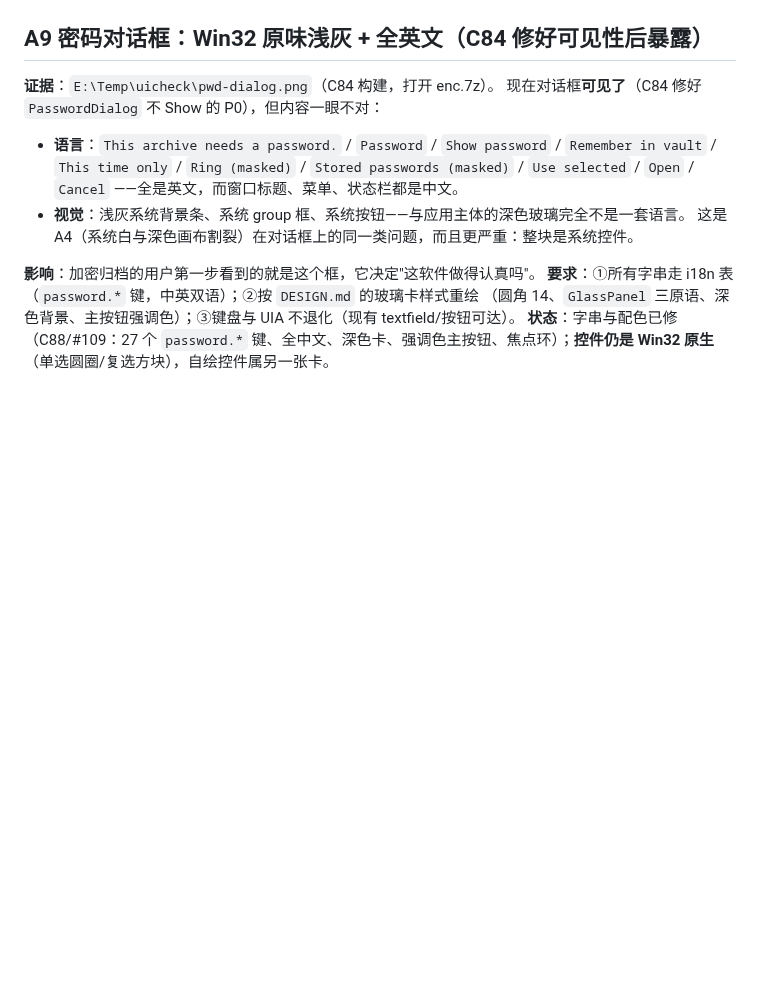
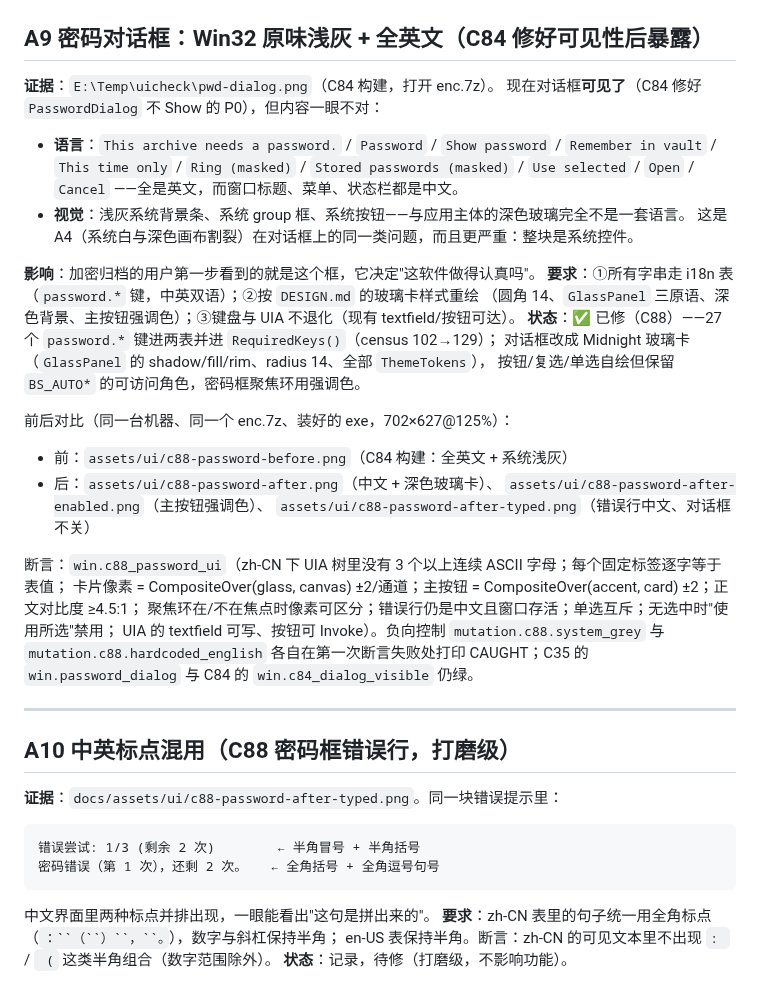
Before and after one commit to xueweijian/prism-archive, a Markdown page: docs/UI-AUDIT.md, the part around the change. GitHub-like rendering; blank space fills up the shorter version.

Commit message:
docs(ui): A10 -- half-width punctuation next to full-width in the zh-CN password error line

````diff
--- a/docs/UI-AUDIT.md
+++ b/docs/UI-AUDIT.md
@@ -194,4 +194,36 @@ WARN  i18n: language table unavailable: ...\Assets\Lang\en-US.json
 **影响**：加密归档的用户第一步看到的就是这个框，它决定"这软件做得认真吗"。
 **要求**：①所有字串走 i18n 表（`password.*` 键，中英双语）；②按 `DESIGN.md` 的玻璃卡样式重绘
 （圆角 14、`GlassPanel` 三原语、深色背景、主按钮强调色）；③键盘与 UIA 不退化（现有 textfield/按钮可达）。
-**状态**：字串与配色已修（C88/#109：27 个 `password.*` 键、全中文、深色卡、强调色主按钮、焦点环）；**控件仍是 Win32 原生**（单选圆圈/复选方块），自绘控件属另一张卡。
+**状态**：✅ 已修（C88）——27 个 `password.*` 键进两表并进 `RequiredKeys()`（census 102→129）；
+对话框改成 Midnight 玻璃卡（`GlassPanel` 的 shadow/fill/rim、radius 14、全部 `ThemeTokens`），
+按钮/复选/单选自绘但保留 `BS_AUTO*` 的可访问角色，密码框聚焦环用强调色。
+
+前后对比（同一台机器、同一个 enc.7z、装好的 exe，702×627@125%）：
+
+- 前：`assets/ui/c88-password-before.png`（C84 构建：全英文 + 系统浅灰）
+- 后：`assets/ui/c88-password-after.png`（中文 + 深色玻璃卡）、
+  `assets/ui/c88-password-after-enabled.png`（主按钮强调色）、
+  `assets/ui/c88-password-after-typed.png`（错误行中文、对话框不关）
+
+断言：`win.c88_password_ui`（zh-CN 下 UIA 树里没有 3 个以上连续 ASCII 字母；每个固定标签逐字等于表值；
+卡片像素 = CompositeOver(glass, canvas) ±2/通道；主按钮 = CompositeOver(accent, card) ±2；正文对比度 ≥4.5:1；
+聚焦环在/不在焦点时像素可区分；错误行仍是中文且窗口存活；单选互斥；无选中时"使用所选"禁用；
+UIA 的 textfield 可写、按钮可 Invoke）。负向控制 `mutation.c88.system_grey` 与
+`mutation.c88.hardcoded_english` 各自在第一次断言失败处打印 CAUGHT；C35 的 `win.password_dialog`
+与 C84 的 `win.c84_dialog_visible` 仍绿。
+
+---
+
+## A10 中英标点混用（C88 密码框错误行，打磨级）
+
+**证据**：`docs/assets/ui/c88-password-after-typed.png`。同一块错误提示里：
+
+```
+错误尝试: 1/3 (剩余 2 次)        ← 半角冒号 + 半角括号
+密码错误（第 1 次），还剩 2 次。   ← 全角括号 + 全角逗号句号
+```
+
+中文界面里两种标点并排出现，一眼能看出"这句是拼出来的"。
+**要求**：zh-CN 表里的句子统一用全角标点（`：``（``）``，``。`），数字与斜杠保持半角；
+en-US 表保持半角。断言：zh-CN 的可见文本里不出现 `: ` / ` (` 这类半角组合（数字范围除外）。
+**状态**：记录，待修（打磨级，不影响功能）。
````
